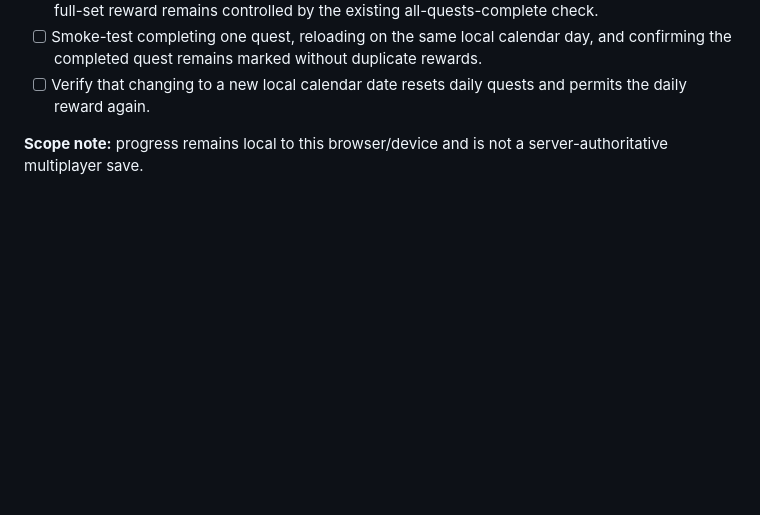
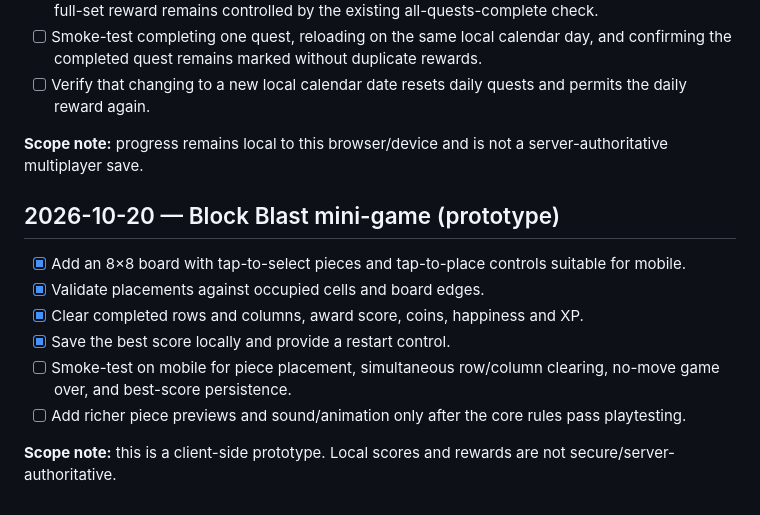
Before and after one commit to a01210597683m-hue/Wonder-World-, a Markdown page: ROADMAP.md, the part around the change. GitHub-like rendering; blank space fills up the shorter version.

Commit message:
Document Block Blast prototype milestone

```diff
--- a/ROADMAP.md
+++ b/ROADMAP.md
@@ -197,3 +197,14 @@ Every feature and constraint from the original WonderWorld concept through all l
 - [ ] Verify that changing to a new local calendar date resets daily quests and permits the daily reward again.
 
 **Scope note:** progress remains local to this browser/device and is not a server-authoritative multiplayer save.
+
+
+## 2026-10-20 — Block Blast mini-game (prototype)
+- [x] Add an 8×8 board with tap-to-select pieces and tap-to-place controls suitable for mobile.
+- [x] Validate placements against occupied cells and board edges.
+- [x] Clear completed rows and columns, award score, coins, happiness and XP.
+- [x] Save the best score locally and provide a restart control.
+- [ ] Smoke-test on mobile for piece placement, simultaneous row/column clearing, no-move game over, and best-score persistence.
+- [ ] Add richer piece previews and sound/animation only after the core rules pass playtesting.
+
+**Scope note:** this is a client-side prototype. Local scores and rewards are not secure/server-authoritative.
```
